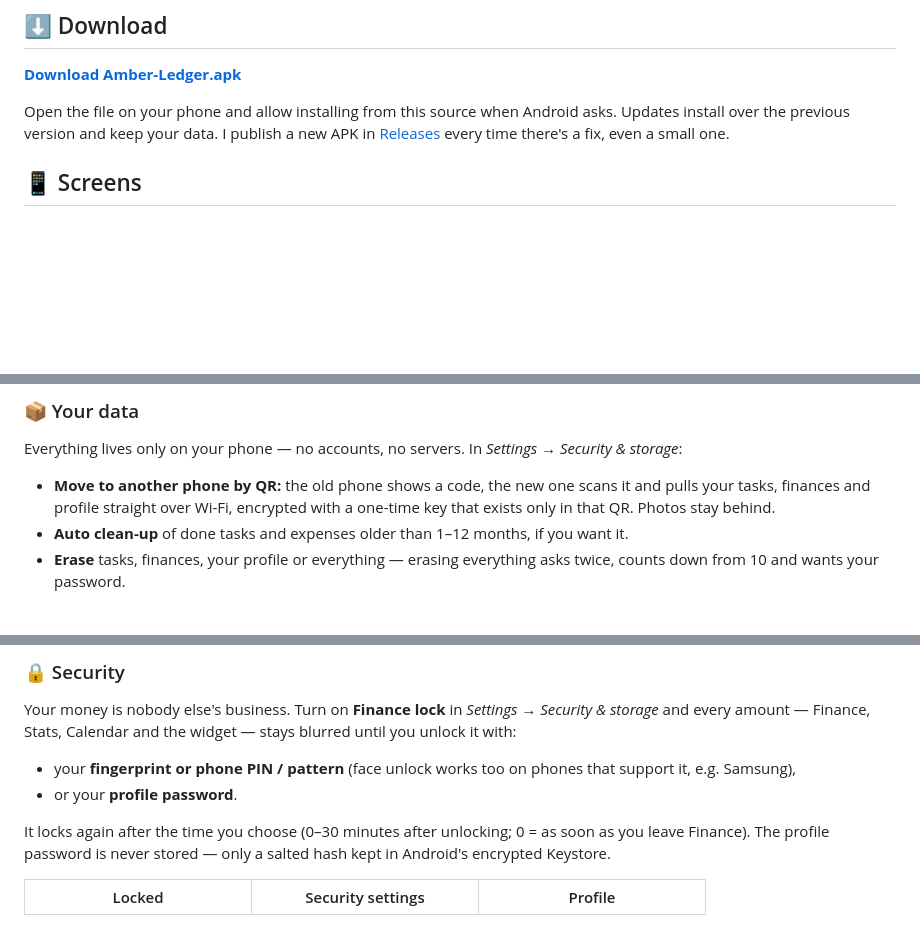
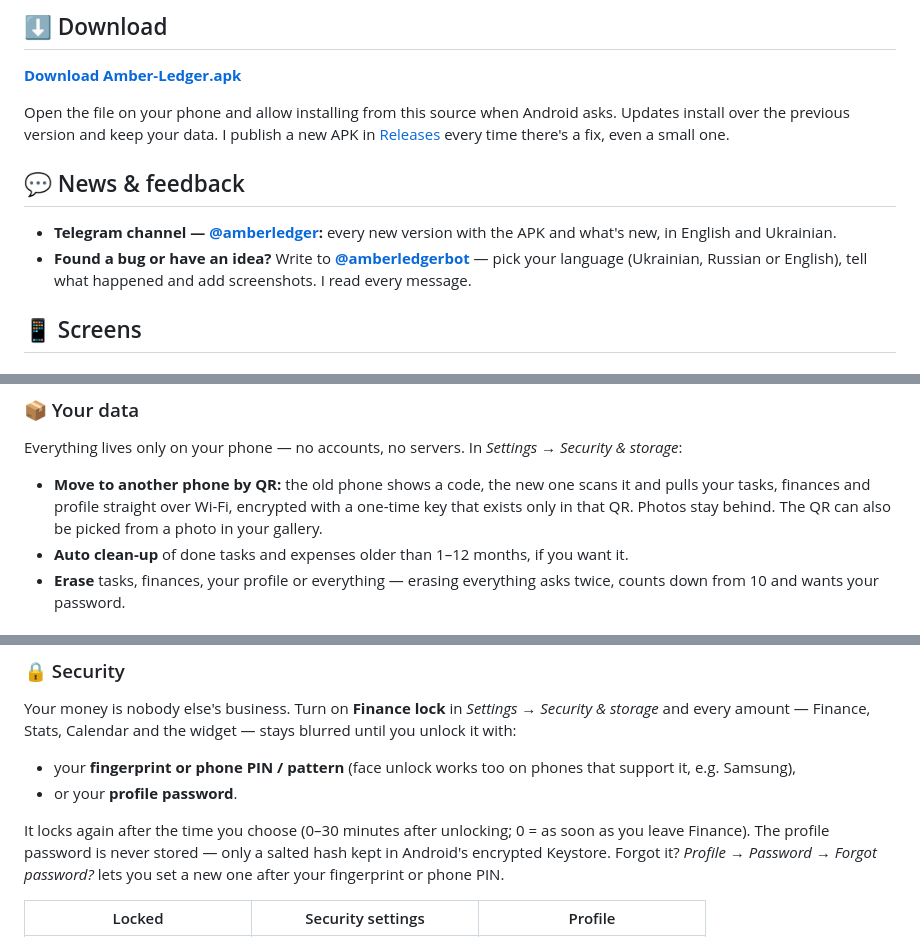
Before and after one commit to sakurasso12/Amber-ledger, a Markdown page: README.md, 3 parts joined by grey strips. GitHub-like rendering; blank space fills up the shorter version.

Commit message:
README: Telegram channel and support bot, QR from photo, password reset

```diff
--- a/README.md
+++ b/README.md
@@ -14,6 +14,14 @@ Open the file on your phone and allow installing from this source when Android a
 install over the previous version and keep your data. I publish a new APK in
 [Releases](https://github.com/sakurasso12/Amber-ledger/releases) every time there's a fix, even a
 small one.
+
+## 💬 News & feedback
+
+- **Telegram channel — [@amberledger](https://t.me/amberledger):** every new version with the APK
+  and what's new, in English and Ukrainian.
+- **Found a bug or have an idea?** Write to **[@amberledgerbot](https://t.me/amberledgerbot)** —
+  pick your language (Ukrainian, Russian or English), tell what happened and add screenshots.
+  I read every message.
 
 ## 📱 Screens
 
@@ -82,7 +90,7 @@ Everything lives only on your phone — no accounts, no servers. In *Settings
 
 - **Move to another phone by QR:** the old phone shows a code, the new one scans it and pulls your
   tasks, finances and profile straight over Wi-Fi, encrypted with a one-time key that exists only
-  in that QR. Photos stay behind.
+  in that QR. Photos stay behind. The QR can also be picked from a photo in your gallery.
 - **Auto clean-up** of done tasks and expenses older than 1–12 months, if you want it.
 - **Erase** tasks, finances, your profile or everything — erasing everything asks twice, counts
   down from 10 and wants your password.
@@ -127,7 +135,8 @@ amount — Finance, Stats, Calendar and the widget — stays blurred until you u
 
 It locks again after the time you choose (0–30 minutes after unlocking; 0 = as soon as you leave
 Finance). The profile password is never stored — only a salted hash kept in Android's encrypted
-Keystore.
+Keystore. Forgot it? *Profile → Password → Forgot password?* lets you set a new one after your
+fingerprint or phone PIN.
 
 | Locked | Security settings | Profile |
 |:---:|:---:|:---:|
```
